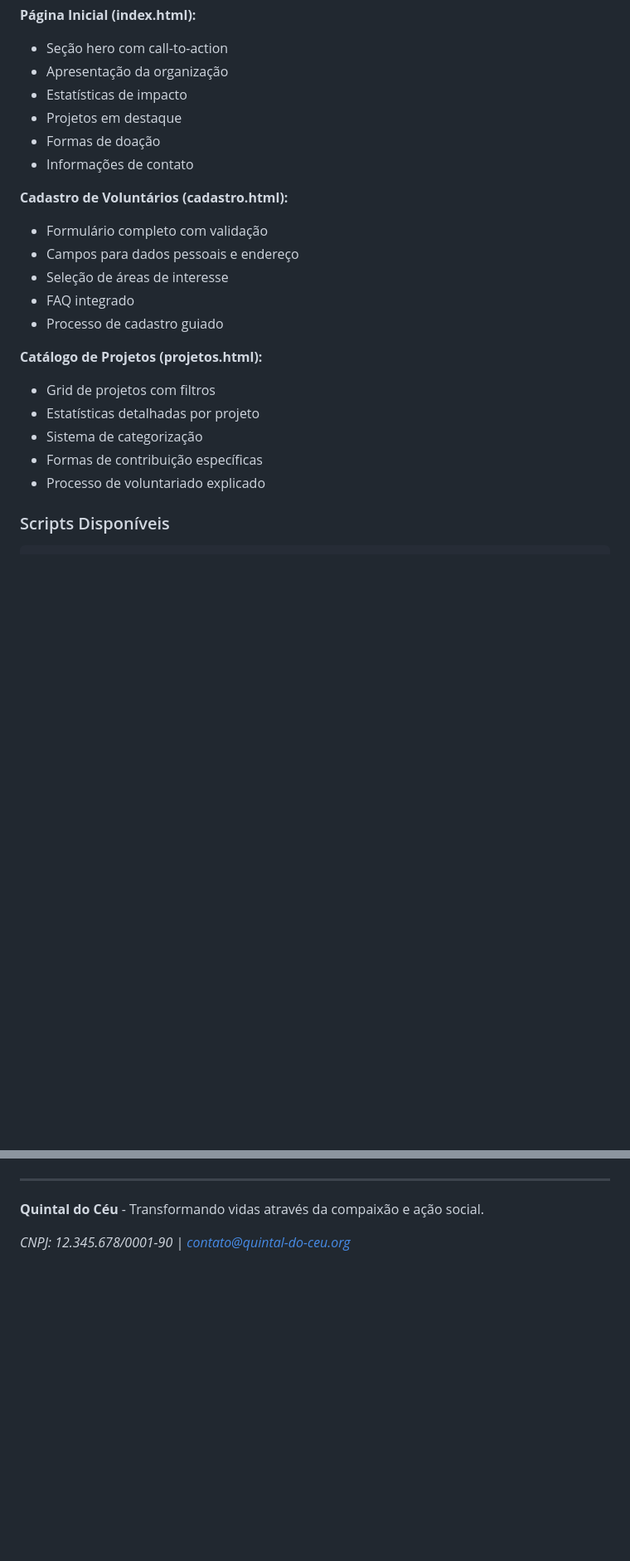
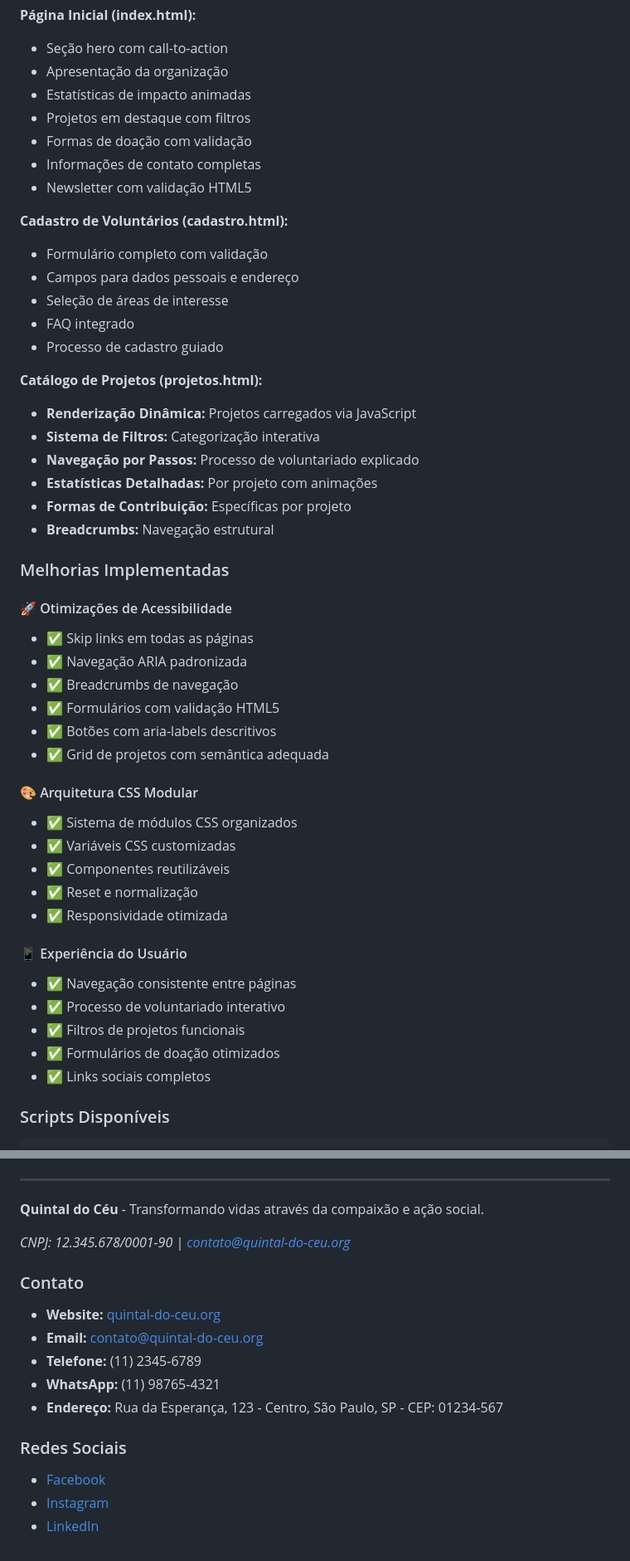
Before and after one commit to fapereira1/quintal-do-ceu, a Markdown page: README.md, 2 parts joined by grey strips. Shown at 83% size. Rendered like a GitHub page; blank space fills up the shorter version.

```diff
--- a/README.md
+++ b/README.md
@@ -101,10 +119,11 @@ quintal-do-ceu/
 **Página Inicial (index.html):**
 - Seção hero com call-to-action
 - Apresentação da organização
-- Estatísticas de impacto
-- Projetos em destaque
-- Formas de doação
-- Informações de contato
+- Estatísticas de impacto animadas
+- Projetos em destaque com filtros
+- Formas de doação com validação
+- Informações de contato completas
+- Newsletter com validação HTML5
 
 **Cadastro de Voluntários (cadastro.html):**
 - Formulário completo com validação
@@ -114,11 +133,36 @@ quintal-do-ceu/
 - Processo de cadastro guiado
 
 **Catálogo de Projetos (projetos.html):**
-- Grid de projetos com filtros
-- Estatísticas detalhadas por projeto
-- Sistema de categorização
-- Formas de contribuição específicas
-- Processo de voluntariado explicado
+- **Renderização Dinâmica:** Projetos carregados via JavaScript
+- **Sistema de Filtros:** Categorização interativa
+- **Navegação por Passos:** Processo de voluntariado explicado
+- **Estatísticas Detalhadas:** Por projeto com animações
+- **Formas de Contribuição:** Específicas por projeto
+- **Breadcrumbs:** Navegação estrutural
+
+### Melhorias Implementadas
+
+#### 🚀 Otimizações de Acessibilidade
+- ✅ Skip links em todas as páginas
+- ✅ Navegação ARIA padronizada
+- ✅ Breadcrumbs de navegação
+- ✅ Formulários com validação HTML5
+- ✅ Botões com aria-labels descritivos
+- ✅ Grid de projetos com semântica adequada
+
+#### 🎨 Arquitetura CSS Modular
+- ✅ Sistema de módulos CSS organizados
+- ✅ Variáveis CSS customizadas
+- ✅ Componentes reutilizáveis
+- ✅ Reset e normalização
+- ✅ Responsividade otimizada
+
+#### 📱 Experiência do Usuário
+- ✅ Navegação consistente entre páginas
+- ✅ Processo de voluntariado interativo
+- ✅ Filtros de projetos funcionais
+- ✅ Formulários de doação otimizados
+- ✅ Links sociais completos
 
 ### Scripts Disponíveis
 
@@ -175,3 +262,17 @@ O projeto utiliza dados estáticos organizados em:
 **Quintal do Céu** - Transformando vidas através da compaixão e ação social.
 
 *CNPJ: 12.345.678/0001-90 | contato@quintal-do-ceu.org*
+
+### Contato
+
+- **Website:** [quintal-do-ceu.org](https://quintal-do-ceu.org)
+- **Email:** contato@quintal-do-ceu.org
+- **Telefone:** (11) 2345-6789
+- **WhatsApp:** (11) 98765-4321
+- **Endereço:** Rua da Esperança, 123 - Centro, São Paulo, SP - CEP: 01234-567
+
+### Redes Sociais
+
+- [Facebook](https://facebook.com/quintal-do-ceu)
+- [Instagram](https://instagram.com/quintal-do-ceu)
+- [LinkedIn](https://linkedin.com/company/quintal-do-ceu)
```
Also changed, not shown: other parts of README.md (+98 -37 lines).
